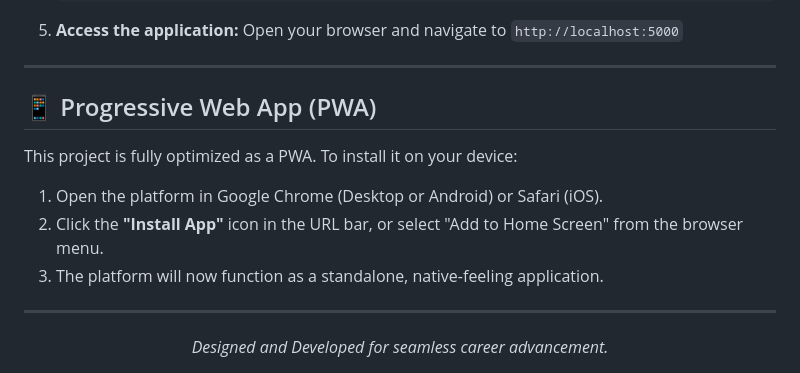
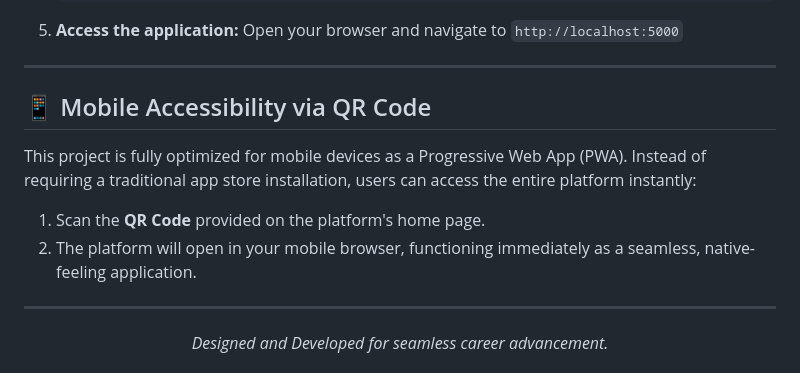
Before and after one commit to Vijaysriv05/AI-Powered-Student-Internship-platform, a Markdown page: README.md, the part around the change. Drawn GitHub-style.

Commit message:
Update README to emphasize QR code usage

```diff
--- a/README.md
+++ b/README.md
@@ -100,11 +100,10 @@ Built as a **Progressive Web App (PWA)**, the platform guarantees a seamless, ap
 
 ---
 
-## 📱 Progressive Web App (PWA)
-This project is fully optimized as a PWA. To install it on your device:
-1. Open the platform in Google Chrome (Desktop or Android) or Safari (iOS).
-2. Click the **"Install App"** icon in the URL bar, or select "Add to Home Screen" from the browser menu.
-3. The platform will now function as a standalone, native-feeling application.
+## 📱 Mobile Accessibility via QR Code
+This project is fully optimized for mobile devices as a Progressive Web App (PWA). Instead of requiring a traditional app store installation, users can access the entire platform instantly:
+1. Scan the **QR Code** provided on the platform's home page.
+2. The platform will open in your mobile browser, functioning immediately as a seamless, native-feeling application.
 
 ---
 
```
